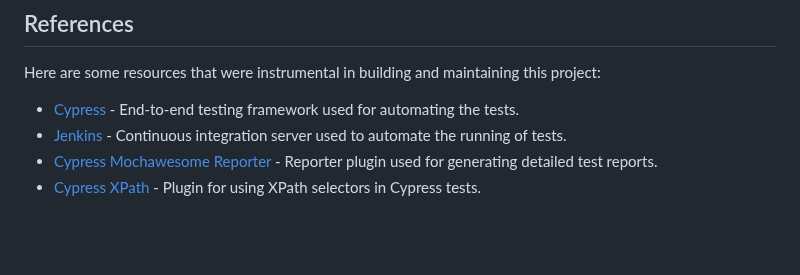
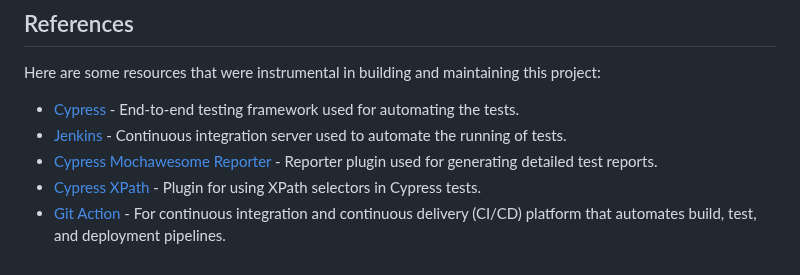
Before and after one commit to batuhanngulec/SwagLabsTestAutomation, a Markdown page: README.md, the part around the change. Rendered like a GitHub page; blank space fills up the shorter version.

```diff
--- a/README.md
+++ b/README.md
@@ -195,3 +195,4 @@ Here are some resources that were instrumental in building and maintaining this
 - [Jenkins](https://www.jenkins.io) - Continuous integration server used to automate the running of tests.
 - [Cypress Mochawesome Reporter](https://www.npmjs.com/package/cypress-mochawesome-reporter) - Reporter plugin used for generating detailed test reports.
 - [Cypress XPath](https://www.npmjs.com/package/cypress-xpath) - Plugin for using XPath selectors in Cypress tests.
+- [Git Action](https://github.com/cypress-io/github-action) - For continuous integration and continuous delivery (CI/CD) platform that automates build, test, and deployment pipelines.
```
